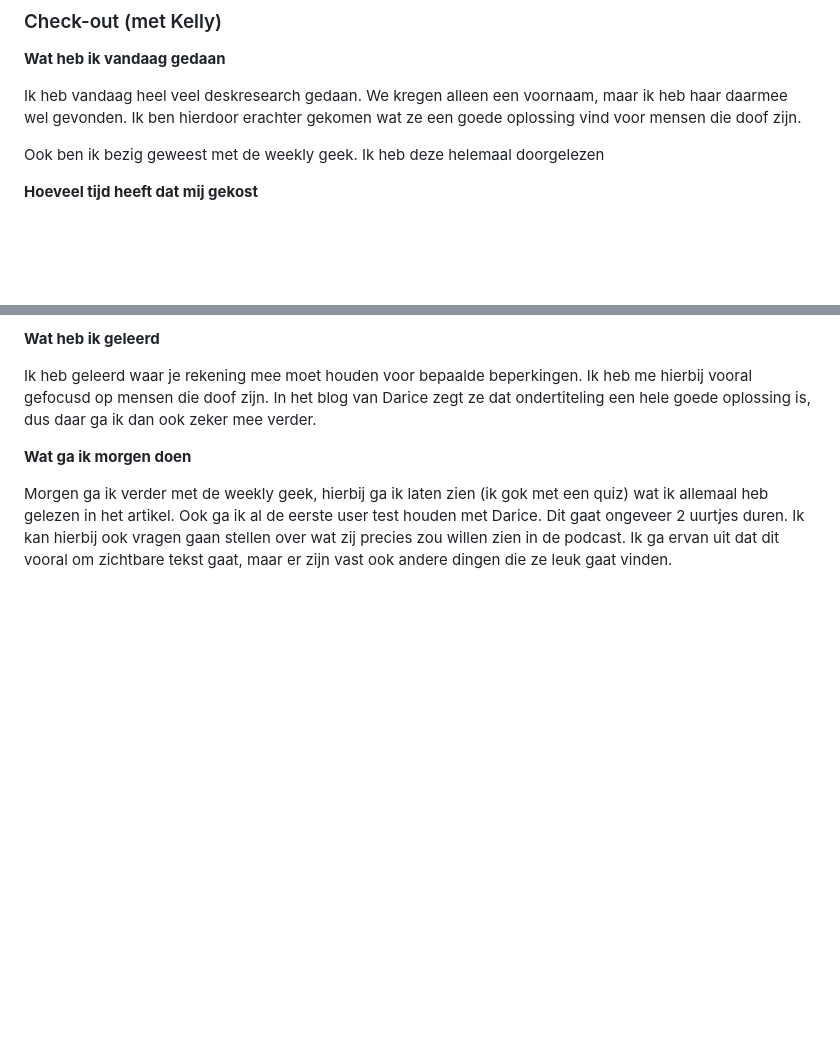
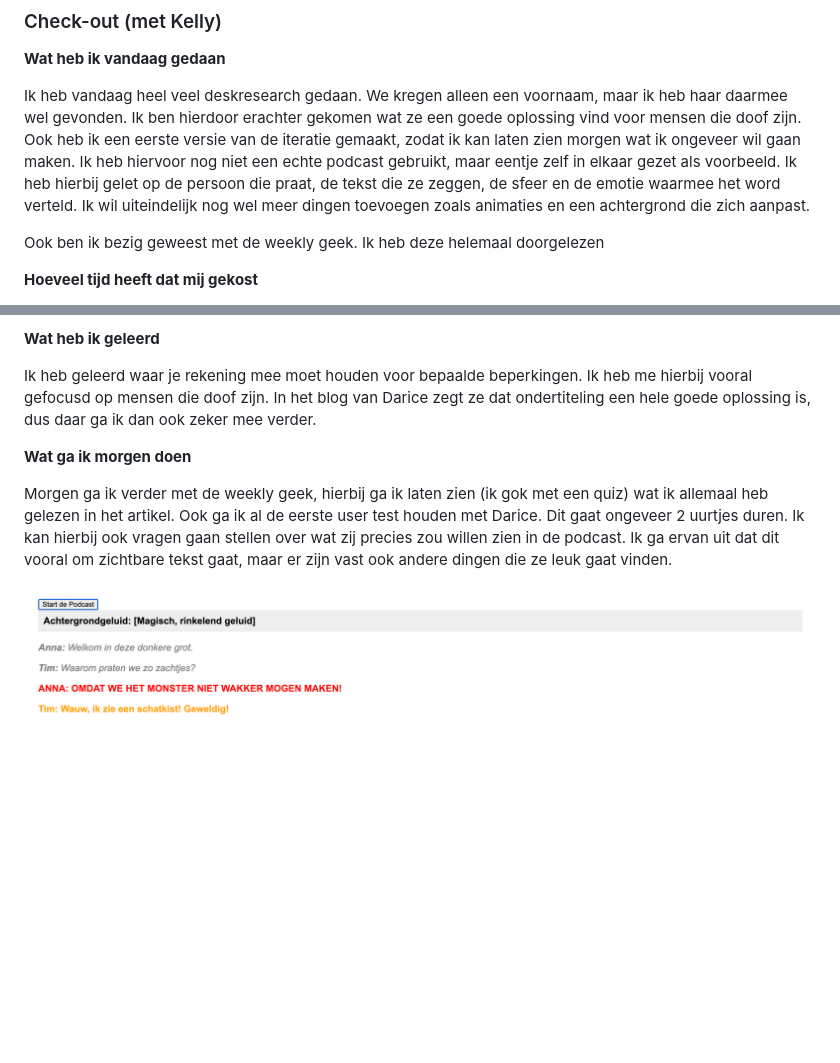
Before and after one commit to Rafi1310/HCD, a Markdown page: README.md, 2 parts joined by grey strips. Rendered like a GitHub page; pictures changed too: readme-images/eerste-versie.png (added); blank space fills up the shorter version.

Commit message:
Readme geupdate en een eerste versie van de podcast app gemaakt en readme images map aangemaakt

```diff
--- a/README.md
+++ b/README.md
@@ -46,6 +46,7 @@ Ik ben dit van plan om te doen door een `audio.currentTime` en een json bestand
 **Wat heb ik vandaag gedaan**
 
 Ik heb vandaag heel veel deskresearch gedaan. We kregen alleen een voornaam, maar ik heb haar daarmee wel gevonden. Ik ben hierdoor erachter gekomen wat ze een goede oplossing vind voor mensen die doof zijn.
+Ook heb ik een eerste versie van de iteratie gemaakt, zodat ik kan laten zien morgen wat ik ongeveer wil gaan maken. Ik heb hiervoor nog niet een echte podcast gebruikt, maar eentje zelf in elkaar gezet als voorbeeld. Ik heb hierbij gelet op de persoon die praat, de tekst die ze zeggen, de sfeer en de emotie waarmee het word verteld. Ik wil uiteindelijk nog wel meer dingen toevoegen zoals animaties en een achtergrond die zich aanpast.
 
 Ook ben ik bezig geweest met de weekly geek. Ik heb deze helemaal doorgelezen
 
@@ -60,3 +61,5 @@ Ik heb geleerd waar je rekening mee moet houden voor bepaalde beperkingen. Ik he
 **Wat ga ik morgen doen**
 
 Morgen ga ik verder met de weekly geek, hierbij ga ik laten zien (ik gok met een quiz) wat ik allemaal heb gelezen in het artikel. Ook ga ik al de eerste user test houden met Darice. Dit gaat ongeveer 2 uurtjes duren. Ik kan hierbij ook vragen gaan stellen over wat zij precies zou willen zien in de podcast. Ik ga ervan uit dat dit vooral om zichtbare tekst gaat, maar er zijn vast ook andere dingen die ze leuk gaat vinden.
+
+![eerste versie van m'n podcast](readme-images/eerste-versie.png)
```
Also changed, not shown: 3 other files.
